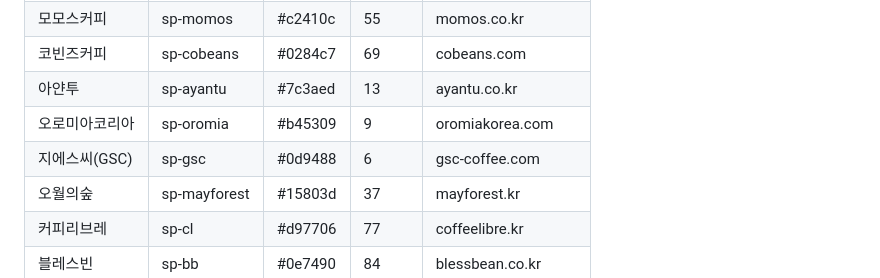
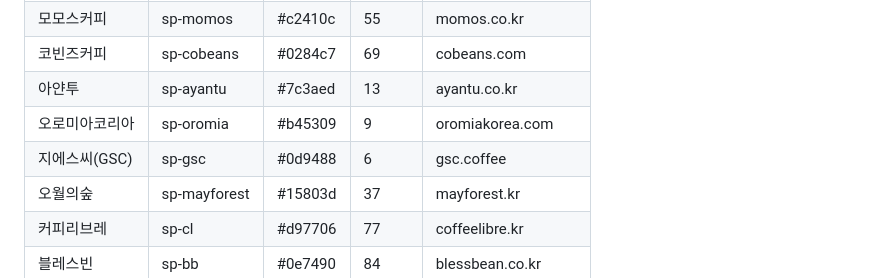
Before and after one commit to JyGraphy/green-bean-market, a Markdown page: CLAUDE.md, the part around the change. GitHub-like rendering.

Commit message:
docs: GSC 도메인 정정 (gsc-coffee.com → gsc.coffee)
https://claude.ai/code/session_01ScmiBfY5CdEBi9PHdPGEnt

```diff
--- a/CLAUDE.md
+++ b/CLAUDE.md
@@ -52,7 +52,7 @@ coffeebeanweb/
 | 코빈즈커피 | sp-cobeans | #0284c7 | 69 | cobeans.com |
 | 아얀투 | sp-ayantu | #7c3aed | 13 | ayantu.co.kr |
 | 오로미아코리아 | sp-oromia | #b45309 | 9 | oromiakorea.com |
-| 지에스씨(GSC) | sp-gsc | #0d9488 | 6 | gsc-coffee.com |
+| 지에스씨(GSC) | sp-gsc | #0d9488 | 6 | gsc.coffee |
 | 오월의숲 | sp-mayforest | #15803d | 37 | mayforest.kr |
 | 커피리브레 | sp-cl | #d97706 | 77 | coffeelibre.kr |
 | 블레스빈 | sp-bb | #0e7490 | 84 | blessbean.co.kr |
```
